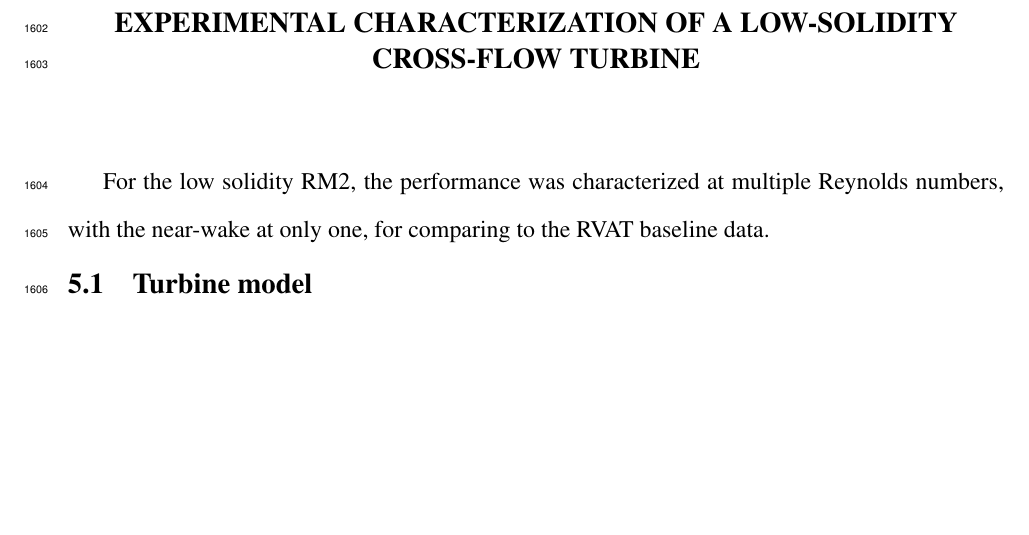
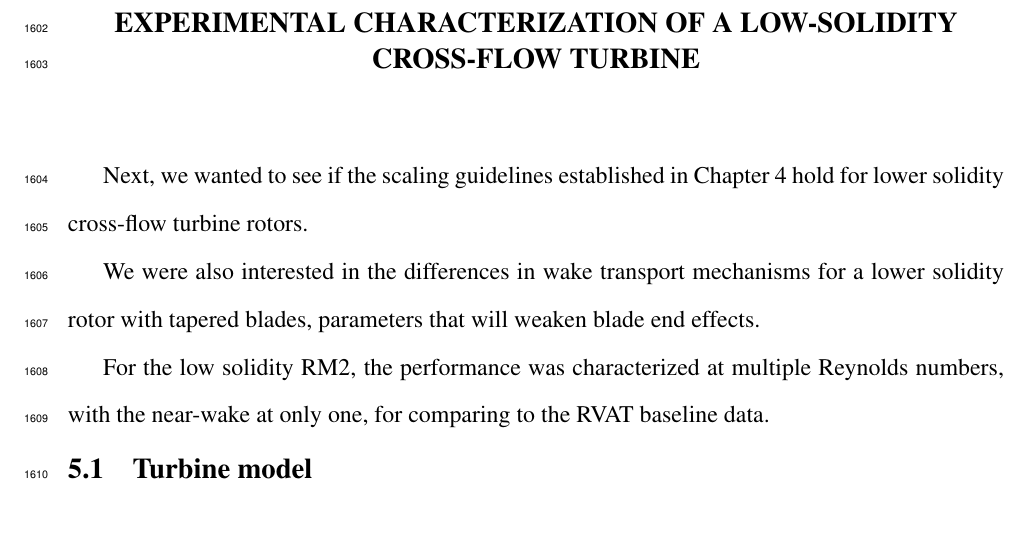
Before and after one commit to petebachant/PhD-thesis, a LaTeX thesis (thesis.tex, which reads chapters/RM2.tex): part of page 81 of 128, cut so that both start at the same text, the shorter picture padded with empty space. Compiled offline with pdfLaTeX.

Commit message:
Add to RM2 intro

```diff
--- a/chapters/RM2.tex
+++ b/chapters/RM2.tex
@@ -1,5 +1,12 @@
 \chapter{Experimental characterization of a low-solidity cross-flow turbine}
 \label{chap:RM2}
+
+Next, we wanted to see if the scaling guidelines established in
+Chapter~\ref{chap:Re-dep} hold for lower solidity cross-flow turbine rotors.
+
+We were also interested in the differences in wake transport mechanisms for a
+lower solidity rotor with tapered blades, parameters that will weaken blade end
+effects.
 
 For the low solidity RM2, the performance was characterized at multiple Reynolds
 numbers, with the near-wake at only one, for comparing to the RVAT baseline
```
